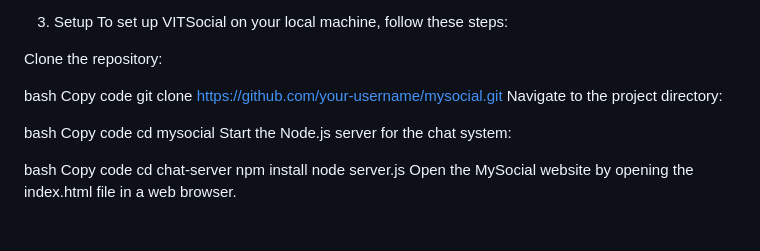
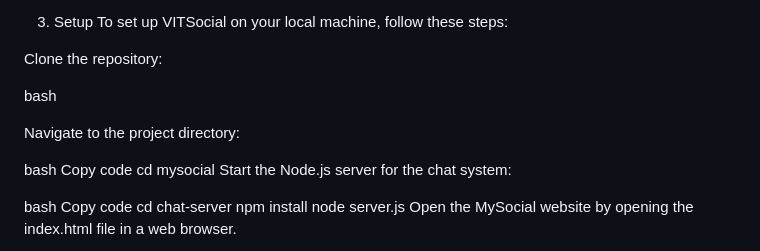
Before and after one commit to Anonymousarceus/VITSOCIAL, a Markdown page: README.md, the part around the change. GitHub-like rendering; blank space fills up the shorter version.

```diff
--- a/README.md
+++ b/README.md
@@ -50,8 +50,7 @@ To set up VITSocial on your local machine, follow these steps:
 Clone the repository:
 
 bash
-Copy code
-git clone https://github.com/your-username/mysocial.git
+
 Navigate to the project directory:
 
 bash
```
